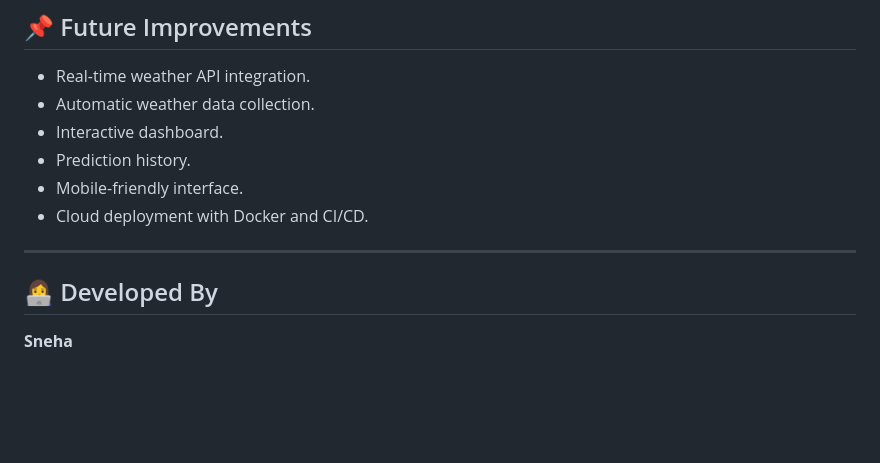
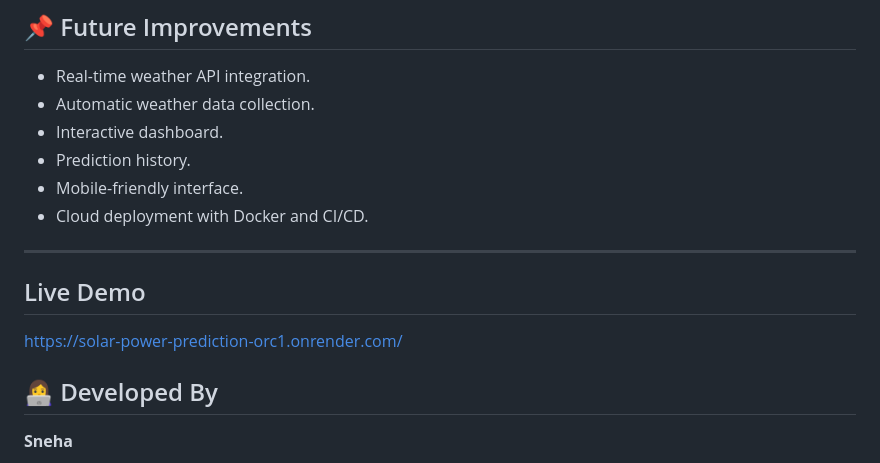
Before and after one commit to kesharisneha340-blip/Solar-Power-Prediction, a Markdown page: README.md, the part around the change. Rendered like a GitHub page; blank space fills up the shorter version.

Commit message:
Add Live Demo section to README
Added a section for Live Demo with the demo link.

```diff
--- a/README.md
+++ b/README.md
@@ -205,6 +205,9 @@ Display Prediction
 - Cloud deployment with Docker and CI/CD.
 
 ---
+## Live Demo
+
+https://solar-power-prediction-orc1.onrender.com/
 
 ## 👩‍💻 Developed By
 
```
